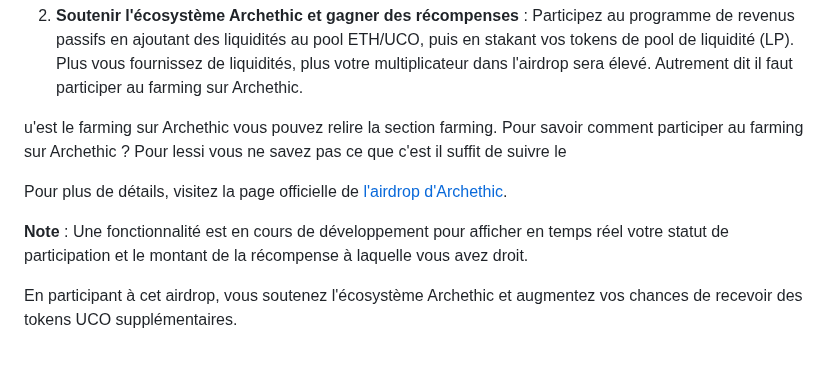
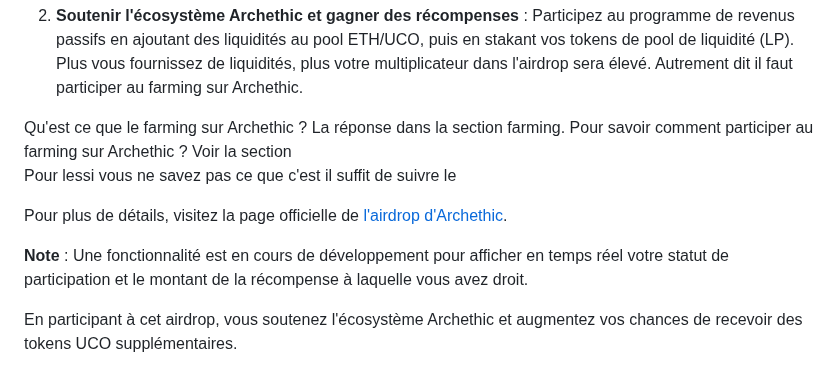
Before and after one commit to Kuaaaly/ucopourlesnuls, a Markdown page: index.md, the part around the change. Drawn GitHub-style.

Commit message:
index.md updated from https://stackedit.io/

```diff
--- a/index.md
+++ b/index.md
@@ -298,8 +298,8 @@ Pour cela, il vous faut:
 Participez au programme de revenus passifs en ajoutant des liquidités au pool ETH/UCO, puis en stakant vos tokens de pool de liquidité (LP). Plus vous fournissez de liquidités, plus votre multiplicateur dans l'airdrop sera élevé.
 Autrement dit il faut participer au farming sur Archethic.
 
-u'est le farming sur Archethic vous pouvez relire la section farming.
-Pour savoir comment participer au farming sur Archethic ?
+Qu'est ce que le farming sur Archethic ? La réponse dans la section farming.
+Pour savoir comment participer au farming sur Archethic ? Voir la section
 Pour lessi vous ne savez pas ce que c'est il suffit de suivre le
 
 Pour plus de détails, visitez la page officielle de [l'airdrop d'Archethic](https://www.archethic.net/uco-airdrop).
@@ -308,6 +308,6 @@ Pour plus de détails, visitez la page officielle de [l'airdrop d'Archethic](htt
 
 En participant à cet airdrop, vous soutenez l'écosystème Archethic et augmentez vos chances de recevoir des tokens UCO supplémentaires.
 <!--stackedit_data:
-eyJoaXN0b3J5IjpbLTEyOTE4MTMyMjUsLTU0ODg4ODIxOSw1Nj
-E0NTYzMTUsLTQ4NTcxNDU2Ml19
+eyJoaXN0b3J5IjpbMjEzMjcyNjQwNiwtNTQ4ODg4MjE5LDU2MT
+Q1NjMxNSwtNDg1NzE0NTYyXX0=
 -->
```
